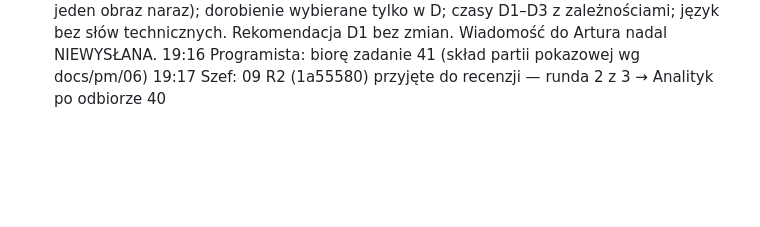
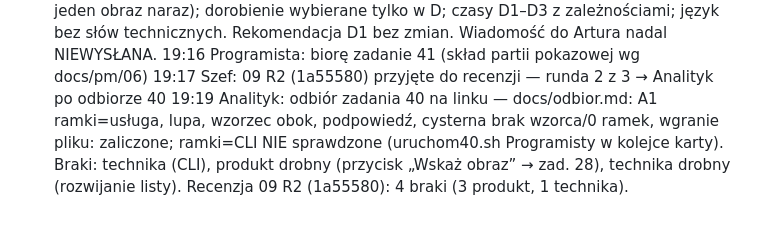
Before and after one commit to PawelPisarek/hacknation-proba17, a Markdown page: docs/decyzje.md, the part around the change. Rendered like a GitHub page; blank space fills up the shorter version.

```diff
--- a/docs/decyzje.md
+++ b/docs/decyzje.md
@@ -602,3 +602,4 @@ P85 16:09 odpowiedź: B — wszystkie auta w makiecie pokazują to, co naprawdę
 19:15 Projektant: poprawiony docs/pm/09-uproszczenia.md po recenzji 09 R1 (5 braków): pytamy tylko o U1, U3, U5 (tak/nie); U2, U4, U6–U8 jako „już ustalone z P12/P38/P81/P72/P82/P58/P25”; dopisane I1–I3 (rozruch ~30 s, 50 MB ≈ 45 s, jeden obraz naraz); dorobienie wybierane tylko w D; czasy D1–D3 z zależnościami; język bez słów technicznych. Rekomendacja D1 bez zmian. Wiadomość do Artura nadal NIEWYSŁANA.
 19:16 Programista: biorę zadanie 41 (skład partii pokazowej wg docs/pm/06)
 19:17 Szef: 09 R2 (1a55580) przyjęte do recenzji — runda 2 z 3 → Analityk po odbiorze 40
+19:19 Analityk: odbiór zadania 40 na linku — docs/odbior.md: A1 ramki=usługa, lupa, wzorzec obok, podpowiedź, cysterna brak wzorca/0 ramek, wgranie pliku: zaliczone; ramki=CLI NIE sprawdzone (uruchom40.sh Programisty w kolejce karty). Braki: technika (CLI), produkt drobny (przycisk „Wskaż obraz” → zad. 28), technika drobny (rozwijanie listy). Recenzja 09 R2 (1a55580): 4 braki (3 produkt, 1 technika).
```
Also changed, not shown: docs/odbior.md (+30 -0 lines), docs/zrzuty/odbior40/z40-auto6-cysterna.png (added), docs/zrzuty/odbior40/z40-auto7-lupa4-miejsce3.png (added), docs/zrzuty/odbior40/z40-wgrany-kontener.png (added).
